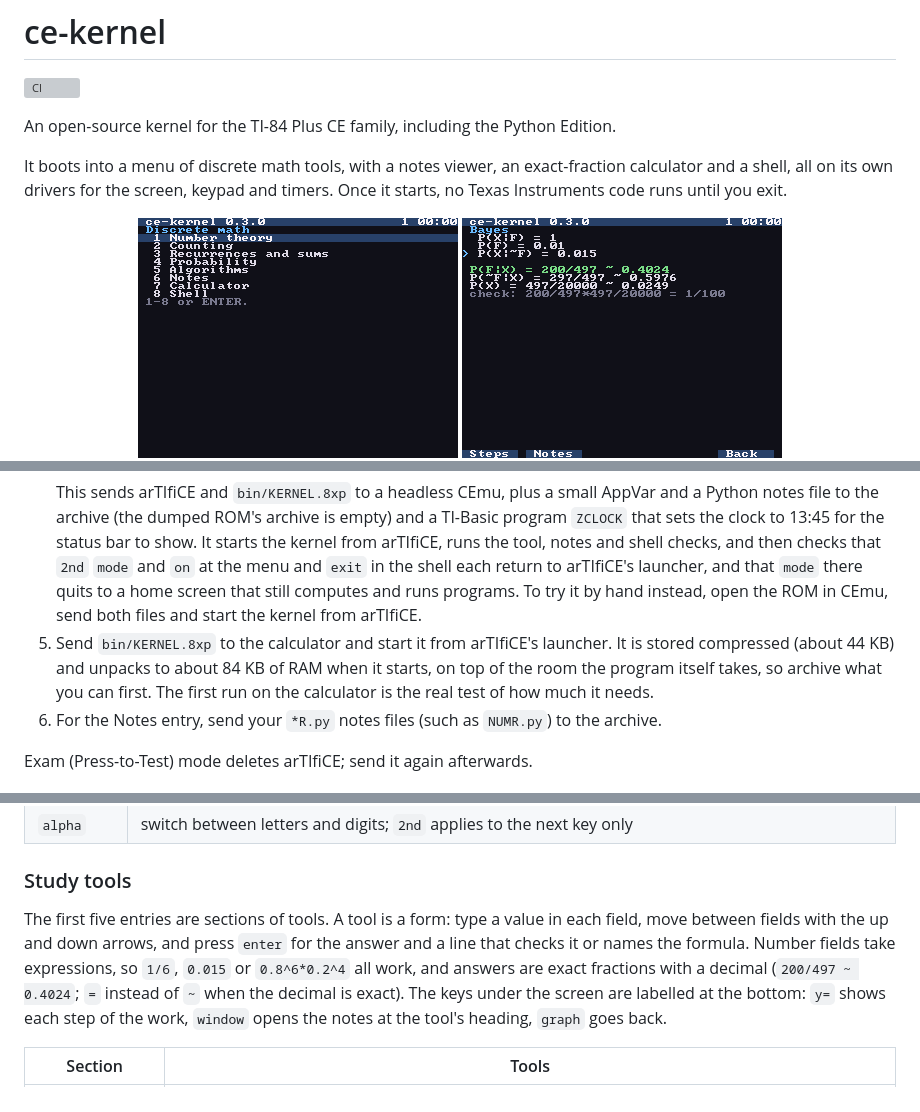
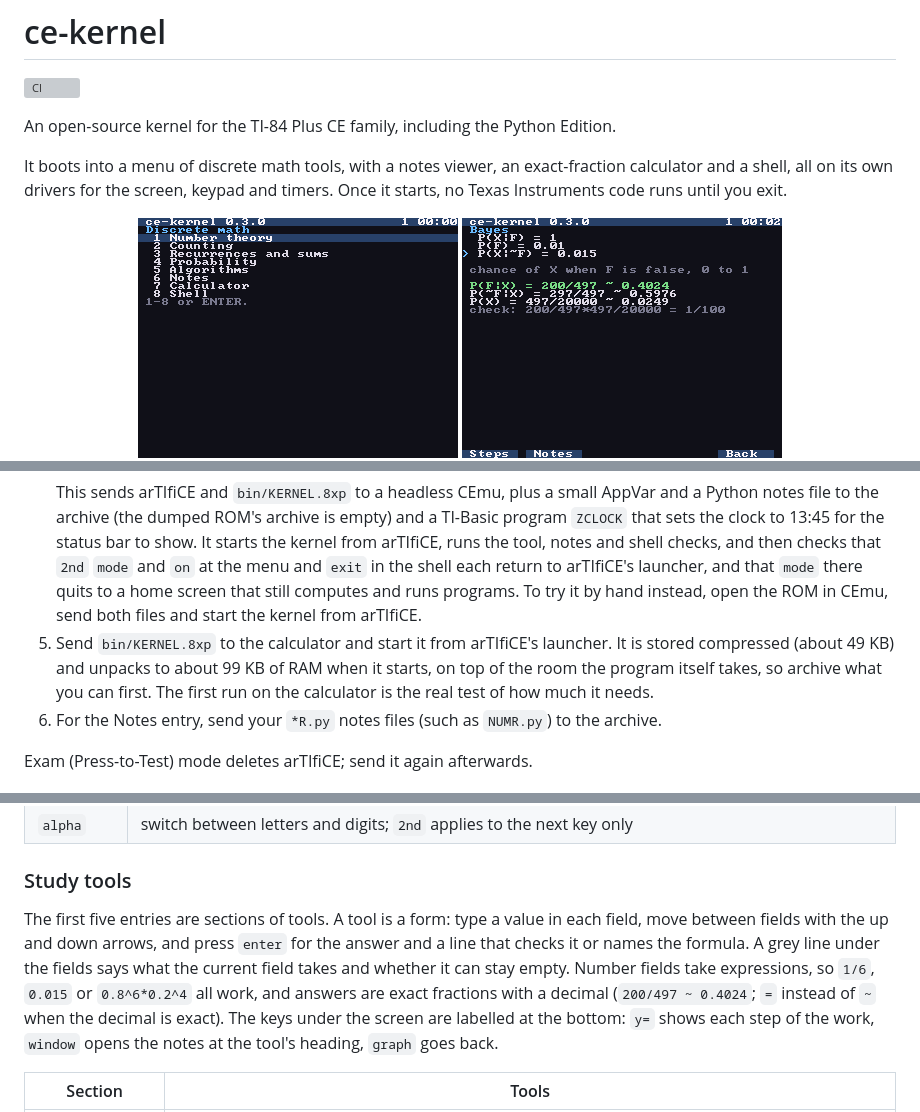
Before and after one commit to kadeski/ce-kernel, a Markdown page: README.md, 3 parts joined by grey strips. Drawn GitHub-style; pictures changed too: docs/img/bayes.png; grey boxes are pictures that could not be loaded.

````diff
--- a/README.md
+++ b/README.md
@@ -59,7 +59,7 @@ Before you start, archive anything in RAM you care about. If the kernel ever han
    make smoke-tios TIOS_ROM=path/to/your.rom ARTIFICE=path/to/arTIfiCE_v2.1.8xp
    ```
    This sends arTIfiCE and `bin/KERNEL.8xp` to a headless CEmu, plus a small AppVar and a Python notes file to the archive (the dumped ROM's archive is empty) and a TI-Basic program `ZCLOCK` that sets the clock to 13:45 for the status bar to show. It starts the kernel from arTIfiCE, runs the tool, notes and shell checks, and then checks that `2nd` `mode` and `on` at the menu and `exit` in the shell each return to arTIfiCE's launcher, and that `mode` there quits to a home screen that still computes and runs programs. To try it by hand instead, open the ROM in CEmu, send both files and start the kernel from arTIfiCE.
-5. Send `bin/KERNEL.8xp` to the calculator and start it from arTIfiCE's launcher. It is stored compressed (about 44 KB) and unpacks to about 84 KB of RAM when it starts, on top of the room the program itself takes, so archive what you can first. The first run on the calculator is the real test of how much it needs.
+5. Send `bin/KERNEL.8xp` to the calculator and start it from arTIfiCE's launcher. It is stored compressed (about 49 KB) and unpacks to about 99 KB of RAM when it starts, on top of the room the program itself takes, so archive what you can first. The first run on the calculator is the real test of how much it needs.
 6. For the Notes entry, send your `*R.py` notes files (such as `NUMR.py`) to the archive.
 
 Exam (Press-to-Test) mode deletes arTIfiCE; send it again afterwards.
@@ -77,7 +77,7 @@ The kernel starts on a menu: press a digit, or move with the arrows and press `e
 
 ### Study tools
 
-The first five entries are sections of tools. A tool is a form: type a value in each field, move between fields with the up and down arrows, and press `enter` for the answer and a line that checks it or names the formula. Number fields take expressions, so `1/6`, `0.015` or `0.8^6*0.2^4` all work, and answers are exact fractions with a decimal (`200/497 ~ 0.4024`; `=` instead of `~` when the decimal is exact). The keys under the screen are labelled at the bottom: `y=` shows each step of the work, `window` opens the notes at the tool's heading, `graph` goes back.
+The first five entries are sections of tools. A tool is a form: type a value in each field, move between fields with the up and down arrows, and press `enter` for the answer and a line that checks it or names the formula. A grey line under the fields says what the current field takes and whether it can stay empty. Number fields take expressions, so `1/6`, `0.015` or `0.8^6*0.2^4` all work, and answers are exact fractions with a decimal (`200/497 ~ 0.4024`; `=` instead of `~` when the decimal is exact). The keys under the screen are labelled at the bottom: `y=` shows each step of the work, `window` opens the notes at the tool's heading, `graph` goes back.
 
 | Section | Tools |
 |---|---|
````
Also changed, not shown: docs/DESIGN.md (+3 -3 lines), 8 other files.
